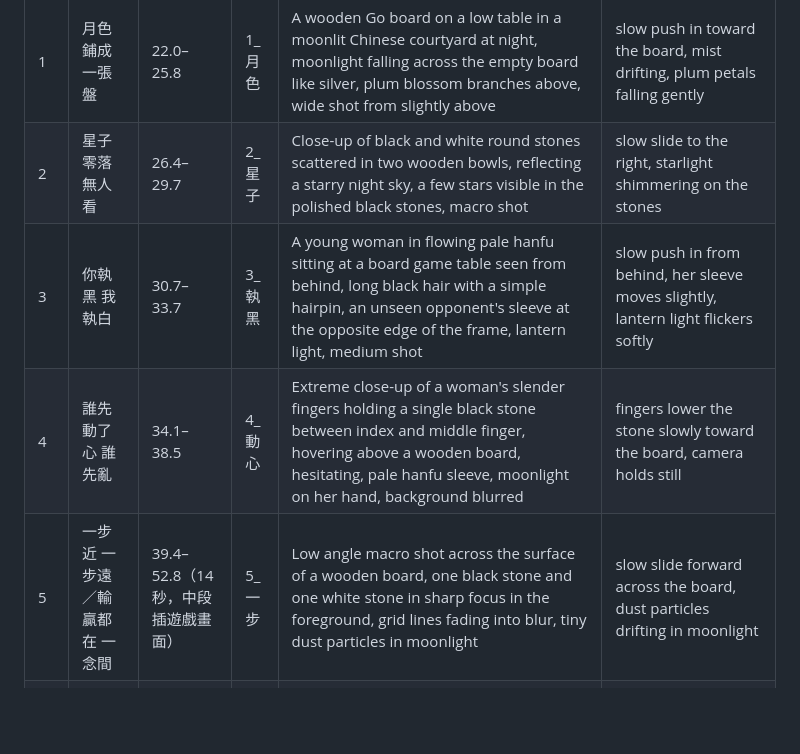
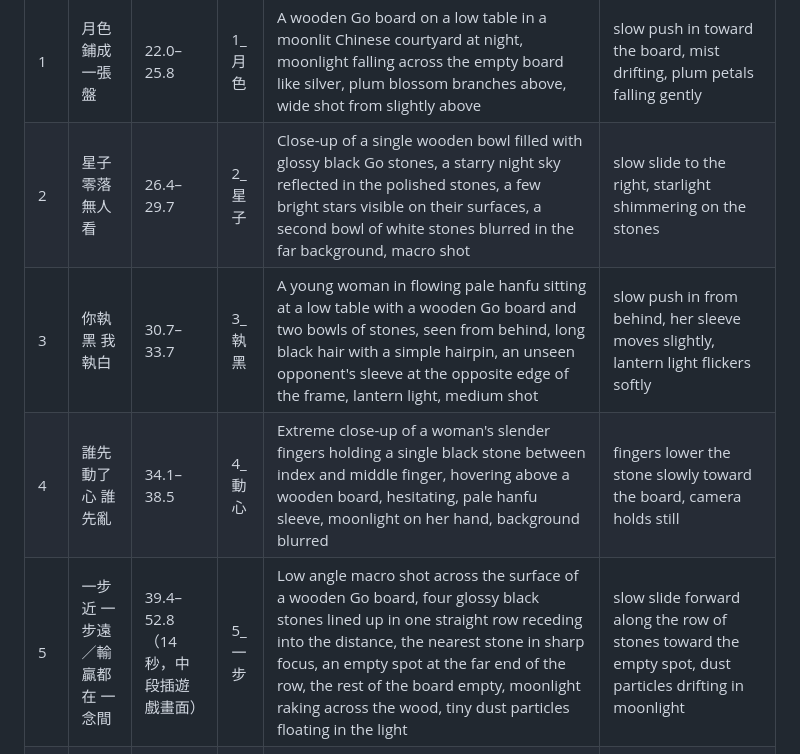
Before and after one commit to Hangsau/gomoku-vcf, a Markdown page: docs/promo/MV_主題曲_交接.md, the part around one of its changes. GitHub-like rendering; blank space fills up the shorter version.

```diff
--- a/docs/promo/MV_主題曲_交接.md
+++ b/docs/promo/MV_主題曲_交接.md
@@ -82,10 +82,10 @@ cinematic Chinese ancient-style, cool moonlit blue and soft warm lantern gold pa
 | 鏡頭 | 歌詞 | 秒數 | 檔名 | 畫面提示詞 | 轉影片的動作描述 |
 |---|---|---|---|---|---|
 | 1 | 月色鋪成一張盤 | 22.0–25.8 | 1_月色 | A wooden Go board on a low table in a moonlit Chinese courtyard at night, moonlight falling across the empty board like silver, plum blossom branches above, wide shot from slightly above | slow push in toward the board, mist drifting, plum petals falling gently |
-| 2 | 星子零落 無人看 | 26.4–29.7 | 2_星子 | Close-up of black and white round stones scattered in two wooden bowls, reflecting a starry night sky, a few stars visible in the polished black stones, macro shot | slow slide to the right, starlight shimmering on the stones |
-| 3 | 你執黑 我執白 | 30.7–33.7 | 3_執黑 | A young woman in flowing pale hanfu sitting at a board game table seen from behind, long black hair with a simple hairpin, an unseen opponent's sleeve at the opposite edge of the frame, lantern light, medium shot | slow push in from behind, her sleeve moves slightly, lantern light flickers softly |
+| 2 | 星子零落 無人看 | 26.4–29.7 | 2_星子 | Close-up of a single wooden bowl filled with glossy black Go stones, a starry night sky reflected in the polished stones, a few bright stars visible on their surfaces, a second bowl of white stones blurred in the far background, macro shot | slow slide to the right, starlight shimmering on the stones |
+| 3 | 你執黑 我執白 | 30.7–33.7 | 3_執黑 | A young woman in flowing pale hanfu sitting at a low table with a wooden Go board and two bowls of stones, seen from behind, long black hair with a simple hairpin, an unseen opponent's sleeve at the opposite edge of the frame, lantern light, medium shot | slow push in from behind, her sleeve moves slightly, lantern light flickers softly |
 | 4 | 誰先動了心 誰先亂 | 34.1–38.5 | 4_動心 | Extreme close-up of a woman's slender fingers holding a single black stone between index and middle finger, hovering above a wooden board, hesitating, pale hanfu sleeve, moonlight on her hand, background blurred | fingers lower the stone slowly toward the board, camera holds still |
-| 5 | 一步近 一步遠／輸贏都在 一念間 | 39.4–52.8（14 秒，中段插遊戲畫面） | 5_一步 | Low angle macro shot across the surface of a wooden board, one black stone and one white stone in sharp focus in the foreground, grid lines fading into blur, tiny dust particles in moonlight | slow slide forward across the board, dust particles drifting in moonlight |
+| 5 | 一步近 一步遠／輸贏都在 一念間 | 39.4–52.8（14 秒，中段插遊戲畫面） | 5_一步 | Low angle macro shot across the surface of a wooden Go board, four glossy black stones lined up in one straight row receding into the distance, the nearest stone in sharp focus, an empty spot at the far end of the row, the rest of the board empty, moonlight raking across the wood, tiny dust particles floating in the light | slow slide forward along the row of stones toward the empty spot, dust particles drifting in moonlight |
 | 6 | 落子無聲 風也不敢喧 | 54.2–58.1 | 6_落子 | A woman's hand in a pale hanfu sleeve placing a black stone on a wooden board, frozen moment at contact, a soft ring of light rippling outward from the stone like water, plum petals suspended motionless in the air | the ring of light expands outward slowly, petals stay frozen in the air |
 | 7 | 五星連成線 劃過長夜的邊 | 58.3–62.4 | 7_五星 | Five bright stars aligned in a perfect diagonal line across a deep blue night sky above dark tiled rooftops, a thin streak of light connecting them, vast and silent, wide shot | slow tilt up to the stars, the line of light brightens gradually |
 | 8 | 等你看見 那一瞬間 | 62.6–67.1 | 8_看見 | Close-up of a young woman's eyes and upper face in profile, long black hair with a simple hairpin, looking down, a faint line of light reflected in her eyes, calm and certain expression, soft lantern glow | she slowly raises her eyes, the light in her eyes brightens |
```
Also changed, not shown: other parts of docs/promo/MV_主題曲_交接.md (+35 -0 lines).
